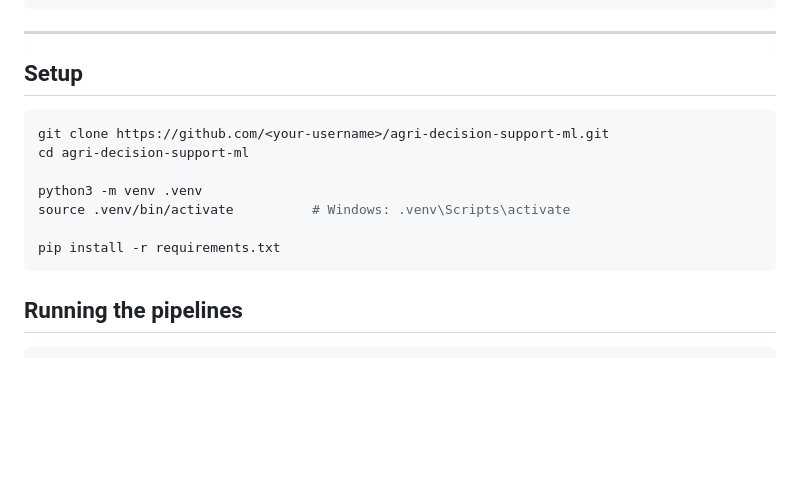
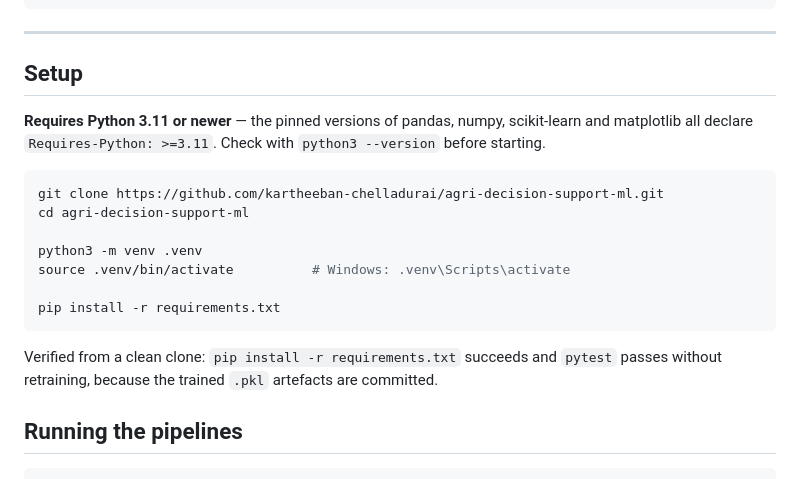
Before and after one commit to kartheeban-chelladurai/agri-decision-support-ml, a Markdown page: README.md, the part around the change. Rendered like a GitHub page; blank space fills up the shorter version.

Commit message:
Document Python 3.11+ requirement in README
Verified the repo from a clean clone: pip install -r requirements.txt
succeeds and all 9 tests pass without retraining. The binding constraint
is Python >= 3.11, required by the pinned pandas, numpy, scikit-learn and
matplotlib versions; this was previously undocumented. Also fixes the
clone URL placeholder to point at the real repository.

Co-Authored-By: Claude Opus 5 <noreply@anthropic.com>
Claude-Session: https://claude.ai/code/session_019pbqkNLAUAFx92RVPpremz

````diff
--- a/README.md
+++ b/README.md
@@ -81,8 +81,12 @@ agri-decision-support/
 
 ## Setup
 
+**Requires Python 3.11 or newer** — the pinned versions of pandas, numpy,
+scikit-learn and matplotlib all declare `Requires-Python: >=3.11`. Check with
+`python3 --version` before starting.
+
 ```bash
-git clone https://github.com/<your-username>/agri-decision-support-ml.git
+git clone https://github.com/kartheeban-chelladurai/agri-decision-support-ml.git
 cd agri-decision-support-ml
 
 python3 -m venv .venv
@@ -90,6 +94,10 @@ source .venv/bin/activate          # Windows: .venv\Scripts\activate
 
 pip install -r requirements.txt
 ```
+
+Verified from a clean clone: `pip install -r requirements.txt` succeeds and
+`pytest` passes without retraining, because the trained `.pkl` artefacts are
+committed.
 
 ## Running the pipelines
 
````
